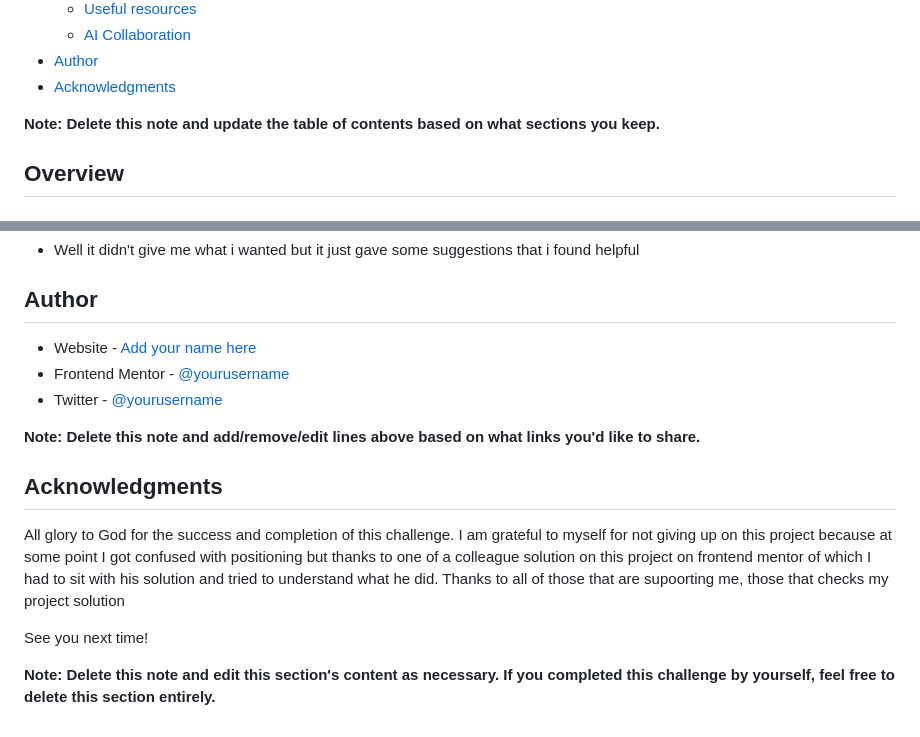
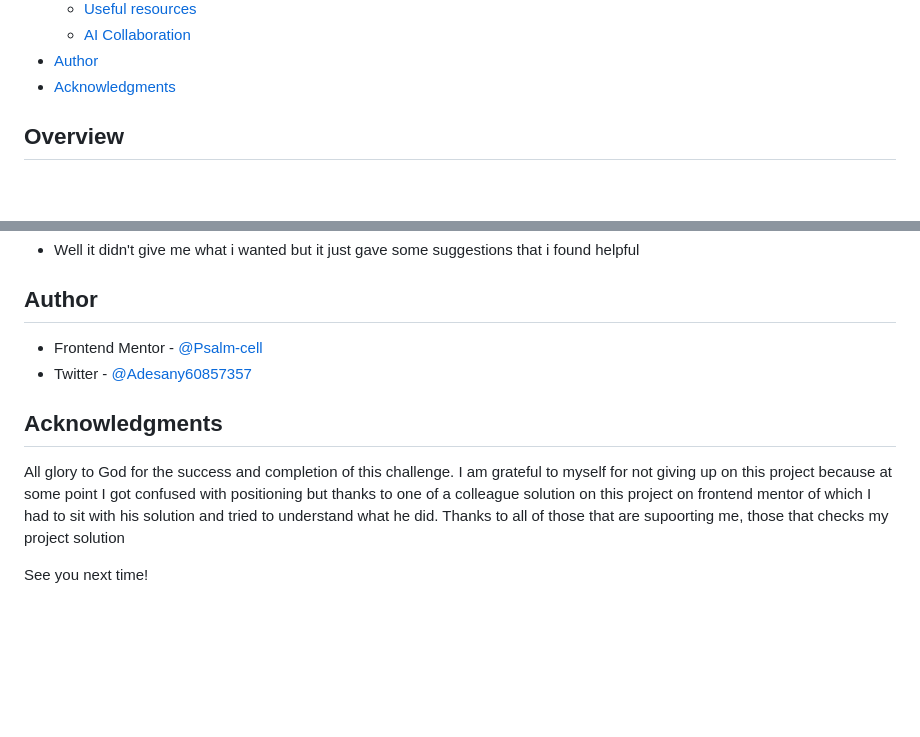
Before and after one commit to Psalm-cell/four-card-feature-section-master, a Markdown page: README.md, 2 parts joined by grey strips. Drawn GitHub-style; blank space fills up the shorter version.

Commit message:
I added some links to my Readme file

```diff
--- a/README.md
+++ b/README.md
@@ -17,7 +17,7 @@ This is a solution to the [Four card feature section challenge on Frontend Mento
 - [Author](#author)
 - [Acknowledgments](#acknowledgments)
 
-**Note: Delete this note and update the table of contents based on what sections you keep.**
+
 
 ## Overview
 
@@ -85,16 +85,12 @@ Describe how you used AI tools (if any) during this project. This helps demonstr
 
 ## Author
 
-- Website - [Add your name here](https://www.your-site.com)
-- Frontend Mentor - [@yourusername](https://www.frontendmentor.io/profile/yourusername)
-- Twitter - [@yourusername](https://www.twitter.com/yourusername)
+- Frontend Mentor - [@Psalm-cell](https://www.frontendmentor.io/profile/Psalm-cell)
+- Twitter - [@Adesany60857357](https://x.com/Adesany60857357)
 
-**Note: Delete this note and add/remove/edit lines above based on what links you'd like to share.**
 
 ## Acknowledgments
 
 All glory to God for the success and completion of this challenge. I am grateful to myself for not giving up on this project because at some point I got confused with positioning but thanks to one of a colleague solution on this project on frontend mentor of which I had to sit with his solution and tried to understand what he did. Thanks to all of those that are supoorting me, those that checks my project solution
 
 See you next time!
-
-**Note: Delete this note and edit this section's content as necessary. If you completed this challenge by yourself, feel free to delete this section entirely.**
```
Also changed, not shown: other parts of README.md (+2 -2 lines).
